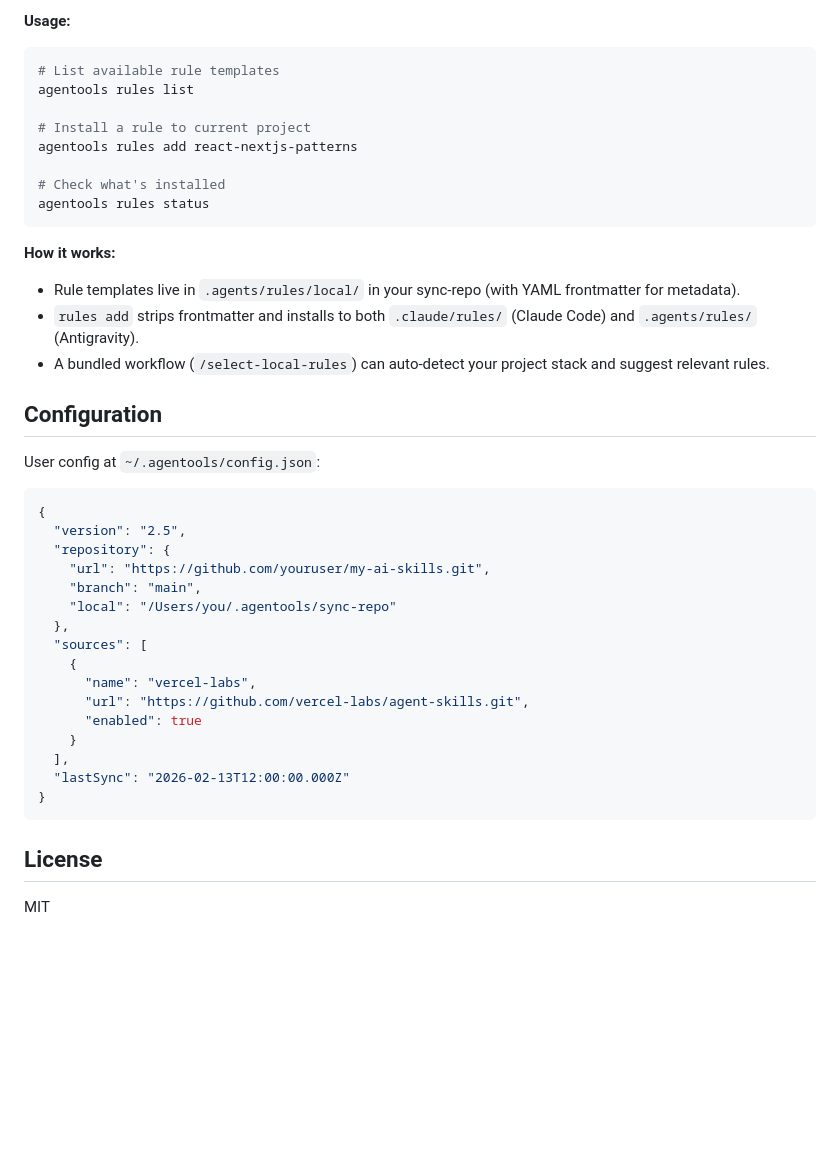
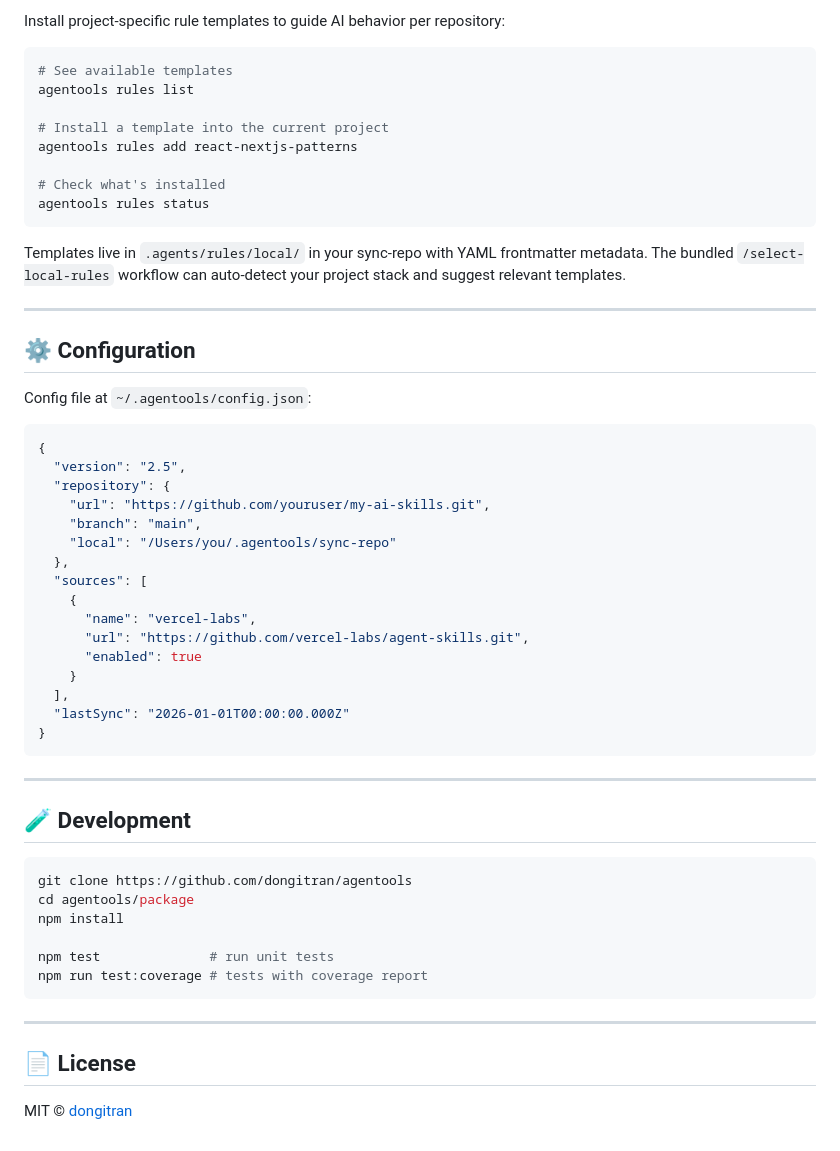
Before and after one commit to dongitran/agentools, a Markdown page: package/README.md, the part around one of its changes. Rendered like a GitHub page; blank space fills up the shorter version.

````diff
--- a/package/README.md
+++ b/package/README.md
@@ -112,24 +162,24 @@ Select and install project-specific rule templates to guide AI behavior in indiv
 
-**Usage:**
+Install project-specific rule templates to guide AI behavior per repository:
+
 ```bash
-# List available rule templates
+# See available templates
 agentools rules list
 
-# Install a rule to current project
+# Install a template into the current project
 agentools rules add react-nextjs-patterns
 
 # Check what's installed
 agentools rules status
 ```
 
-**How it works:**
-- Rule templates live in `.agents/rules/local/` in your sync-repo (with YAML frontmatter for metadata).
-- `rules add` strips frontmatter and installs to both `.claude/rules/` (Claude Code) and `.agents/rules/` (Antigravity).
-- A bundled workflow (`/select-local-rules`) can auto-detect your project stack and suggest relevant rules.
+Templates live in `.agents/rules/local/` in your sync-repo with YAML frontmatter metadata. The bundled `/select-local-rules` workflow can auto-detect your project stack and suggest relevant templates.
 
-## Configuration
+---
 
-User config at `~/.agentools/config.json`:
+## ⚙️ Configuration
+
+Config file at `~/.agentools/config.json`:
 
 ```json
 {
@@ -146,10 +196,25 @@ User config at `~/.agentools/config.json`:
       "enabled": true
     }
   ],
-  "lastSync": "2026-02-13T12:00:00.000Z"
+  "lastSync": "2026-01-01T00:00:00.000Z"
 }
 ```
 
-## License
+---
 
-MIT
+## 🧪 Development
+
+```bash
+git clone https://github.com/dongitran/agentools
+cd agentools/package
+npm install
+
+npm test              # run unit tests
+npm run test:coverage # tests with coverage report
+```
+
+---
+
+## 📄 License
+
+MIT © [dongitran](https://github.com/dongitran)
````
Also changed, not shown: other parts of package/README.md (+100 -50 lines).
